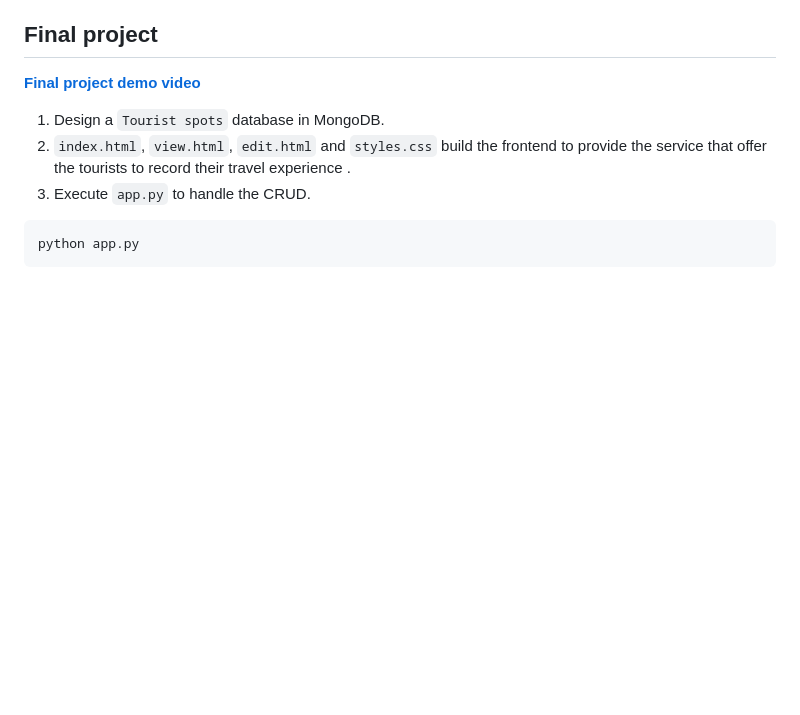
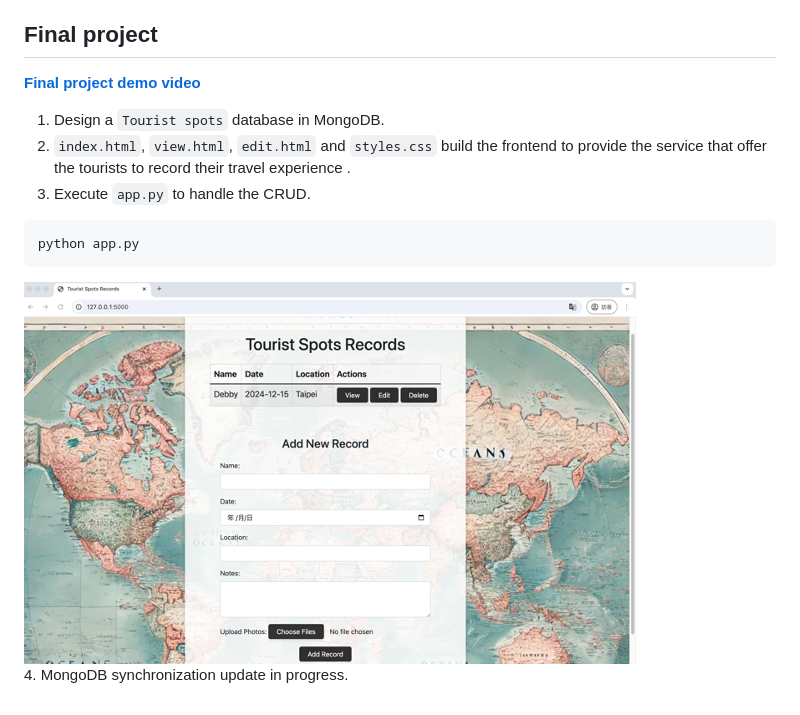
Before and after one commit to GengYunTien/Database-System, a Markdown page: README.md, the part around the change. Drawn GitHub-style; blank space fills up the shorter version.

````diff
--- a/README.md
+++ b/README.md
@@ -72,3 +72,5 @@ python app.py
 ```bash
 python app.py
 ```
+![images](https://github.com/GengYunTien/Database-System/blob/main/images/final_project_web_1.png)
+4. MongoDB synchronization update in progress.
````
